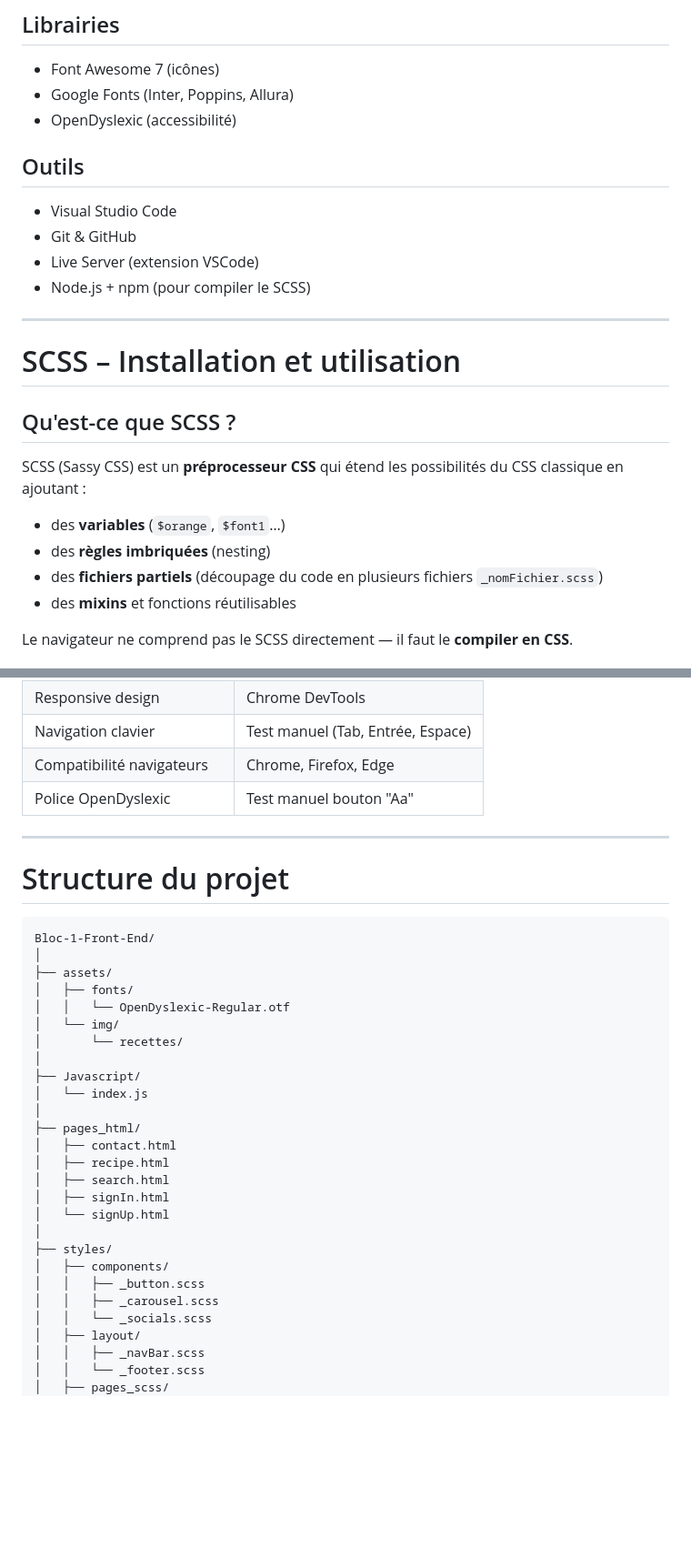
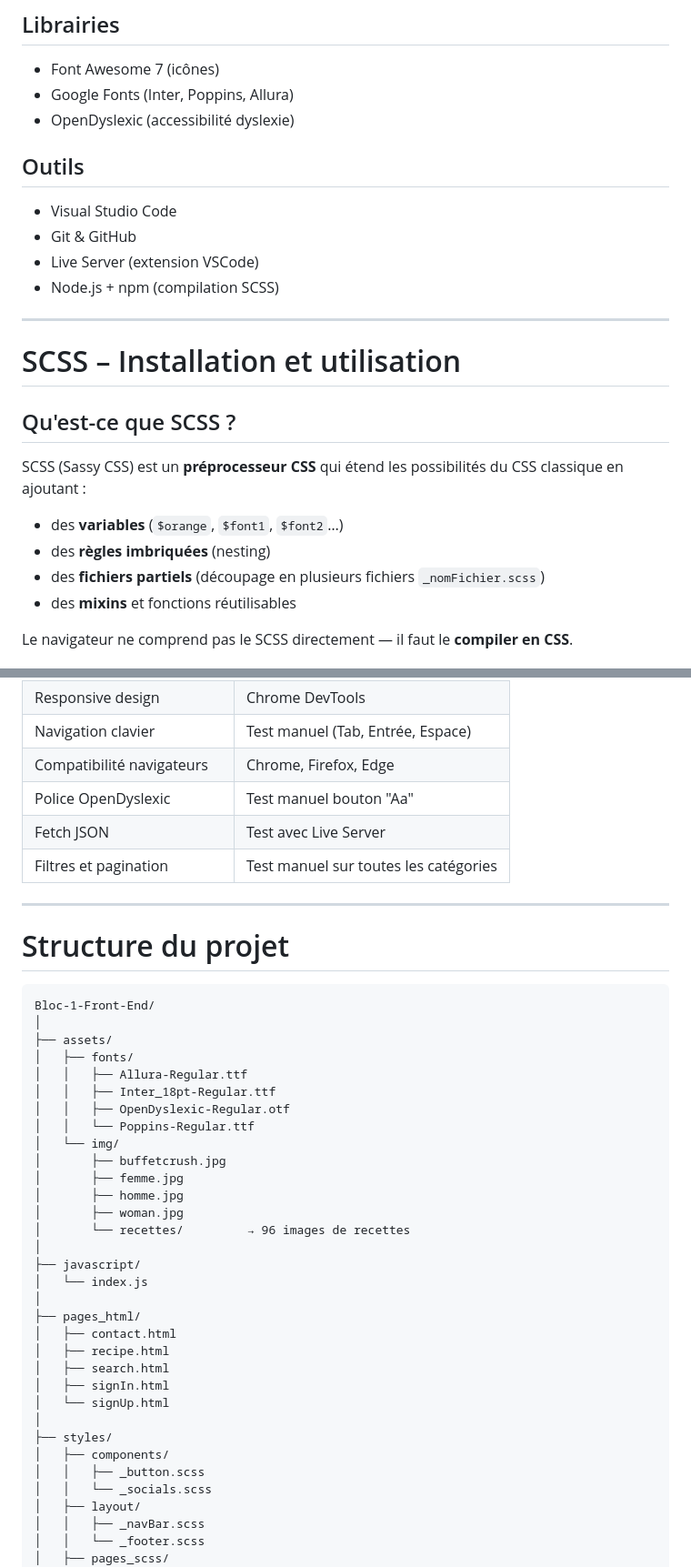
Before and after one commit to Melanie-NVS/Bloc-1-Front-End, a Markdown page: README.md, 2 parts joined by grey strips. Shown at 91% size. Rendered like a GitHub page; blank space fills up the shorter version.

```diff
--- a/README.md
+++ b/README.md
@@ -79,13 +86,13 @@ Le site ne possède pas de base de données ni de back-end : toutes les fonction
 ## Librairies
 - Font Awesome 7 (icônes)
 - Google Fonts (Inter, Poppins, Allura)
-- OpenDyslexic (accessibilité)
+- OpenDyslexic (accessibilité dyslexie)
 
 ## Outils
 - Visual Studio Code
 - Git & GitHub
 - Live Server (extension VSCode)
-- Node.js + npm (pour compiler le SCSS)
+- Node.js + npm (compilation SCSS)
 
 ---
 
@@ -94,9 +101,9 @@ Le site ne possède pas de base de données ni de back-end : toutes les fonction
 ## Qu'est-ce que SCSS ?
 
 SCSS (Sassy CSS) est un **préprocesseur CSS** qui étend les possibilités du CSS classique en ajoutant :
-- des **variables** (`$orange`, `$font1`…)
+- des **variables** (`$orange`, `$font1`, `$font2`…)
 - des **règles imbriquées** (nesting)
-- des **fichiers partiels** (découpage du code en plusieurs fichiers `_nomFichier.scss`)
+- des **fichiers partiels** (découpage en plusieurs fichiers `_nomFichier.scss`)
 - des **mixins** et fonctions réutilisables
 
 Le navigateur ne comprend pas le SCSS directement — il faut le **compiler en CSS**.
@@ -231,6 +238,8 @@ Un menu hamburger est intégré pour les écrans mobiles (≤ 744px).
 | Navigation clavier | Test manuel (Tab, Entrée, Espace) |
 | Compatibilité navigateurs | Chrome, Firefox, Edge |
 | Police OpenDyslexic | Test manuel bouton "Aa" |
+| Fetch JSON | Test avec Live Server |
+| Filtres et pagination | Test manuel sur toutes les catégories |
 
 ---
 
@@ -241,11 +250,18 @@ Bloc-1-Front-End/
 │
 ├── assets/
 │   ├── fonts/
-│   │   └── OpenDyslexic-Regular.otf
+│   │   ├── Allura-Regular.ttf
+│   │   ├── Inter_18pt-Regular.ttf
+│   │   ├── OpenDyslexic-Regular.otf
+│   │   └── Poppins-Regular.ttf
 │   └── img/
-│       └── recettes/
+│       ├── buffetcrush.jpg
+│       ├── femme.jpg
+│       ├── homme.jpg
+│       ├── woman.jpg
+│       └── recettes/         → 96 images de recettes
 │
-├── Javascript/
+├── javascript/
 │   └── index.js
 │
 ├── pages_html/
@@ -258,7 +274,6 @@ Bloc-1-Front-End/
 ├── styles/
 │   ├── components/
 │   │   ├── _button.scss
-│   │   ├── _carousel.scss
 │   │   └── _socials.scss
 │   ├── layout/
 │   │   ├── _navBar.scss
```
Also changed, not shown: other parts of README.md (+37 -30 lines).
